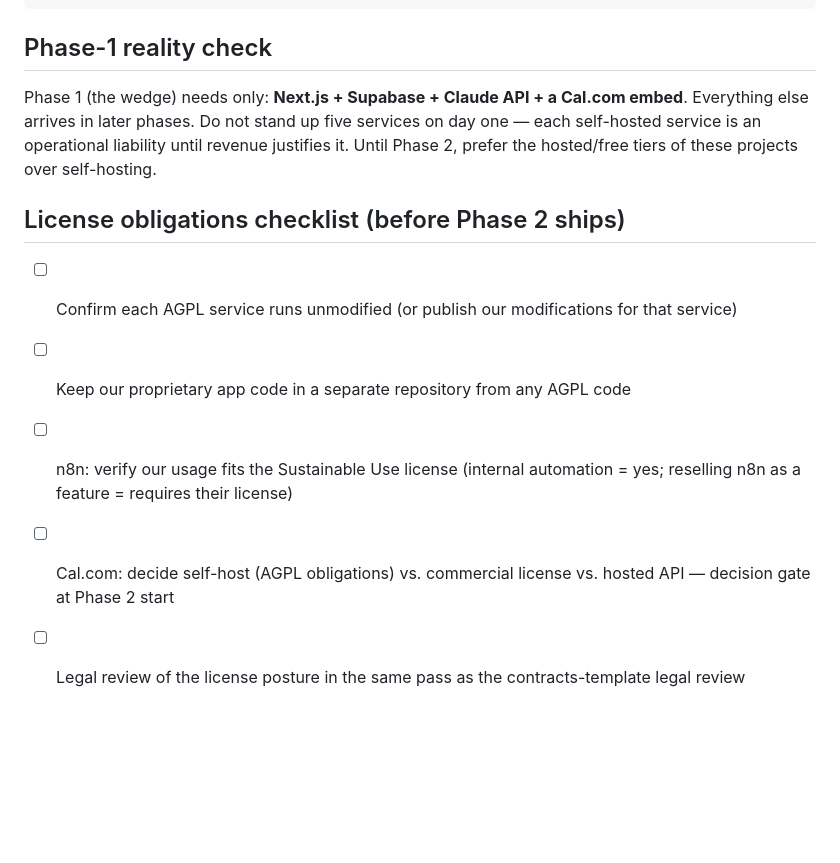
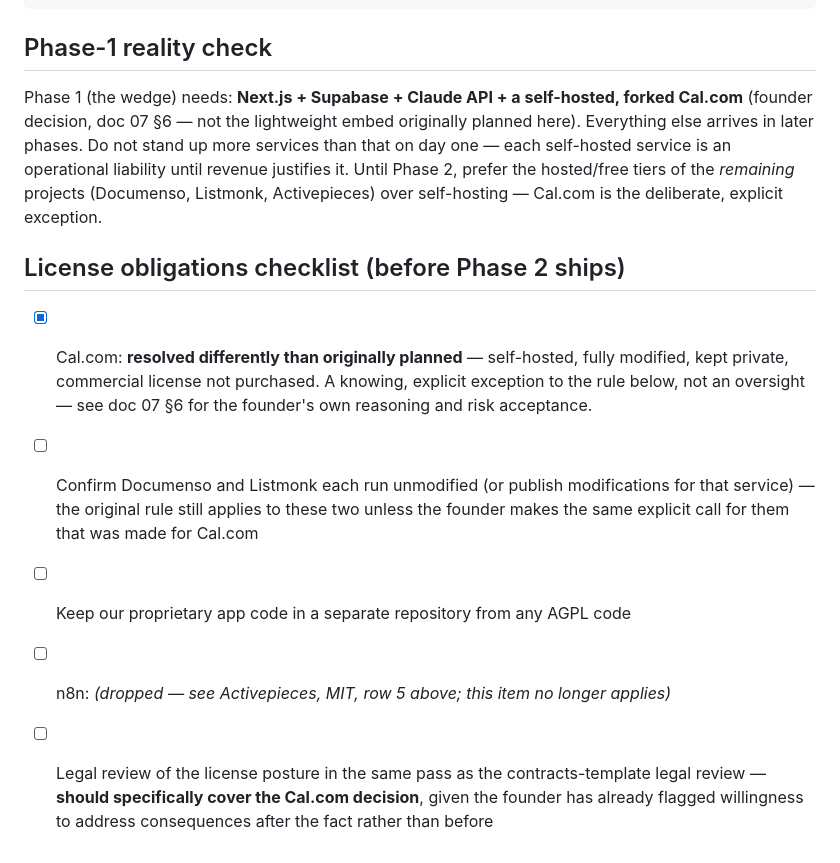
Before and after one commit to amir9078/coachos, a Markdown page: docs/03-open-source-stack.md, the part around one of its changes. Rendered like a GitHub page; blank space fills up the shorter version.

```diff
--- a/docs/03-open-source-stack.md
+++ b/docs/03-open-source-stack.md
@@ -97,12 +97,12 @@ Only the things no repo gives us — which is exactly where our moat is:
 
 ## Phase-1 reality check
 
-Phase 1 (the wedge) needs only: **Next.js + Supabase + Claude API + a Cal.com embed**. Everything else arrives in later phases. Do not stand up five services on day one — each self-hosted service is an operational liability until revenue justifies it. Until Phase 2, prefer the hosted/free tiers of these projects over self-hosting.
+Phase 1 (the wedge) needs: **Next.js + Supabase + Claude API + a self-hosted, forked Cal.com** (founder decision, doc 07 §6 — not the lightweight embed originally planned here). Everything else arrives in later phases. Do not stand up more services than that on day one — each self-hosted service is an operational liability until revenue justifies it. Until Phase 2, prefer the hosted/free tiers of the *remaining* projects (Documenso, Listmonk, Activepieces) over self-hosting — Cal.com is the deliberate, explicit exception.
 
 ## License obligations checklist (before Phase 2 ships)
 
-- [ ] Confirm each AGPL service runs unmodified (or publish our modifications for that service)
+- [x] Cal.com: **resolved differently than originally planned** — self-hosted, fully modified, kept private, commercial license not purchased. A knowing, explicit exception to the rule below, not an oversight — see doc 07 §6 for the founder's own reasoning and risk acceptance.
+- [ ] Confirm Documenso and Listmonk each run unmodified (or publish modifications for that service) — the original rule still applies to these two unless the founder makes the same explicit call for them that was made for Cal.com
 - [ ] Keep our proprietary app code in a separate repository from any AGPL code
-- [ ] n8n: verify our usage fits the Sustainable Use license (internal automation = yes; reselling n8n as a feature = requires their license)
-- [ ] Cal.com: decide self-host (AGPL obligations) vs. commercial license vs. hosted API — decision gate at Phase 2 start
-- [ ] Legal review of the license posture in the same pass as the contracts-template legal review
+- [ ] n8n: *(dropped — see Activepieces, MIT, row 5 above; this item no longer applies)*
+- [ ] Legal review of the license posture in the same pass as the contracts-template legal review — **should specifically cover the Cal.com decision**, given the founder has already flagged willingness to address consequences after the fact rather than before
```
Also changed, not shown: other parts of docs/03-open-source-stack.md (+1 -1 lines), docs/04-roadmap-costs-gtm.md (+4 -3 lines), docs/07-architecture.md (+10 -8 lines).
